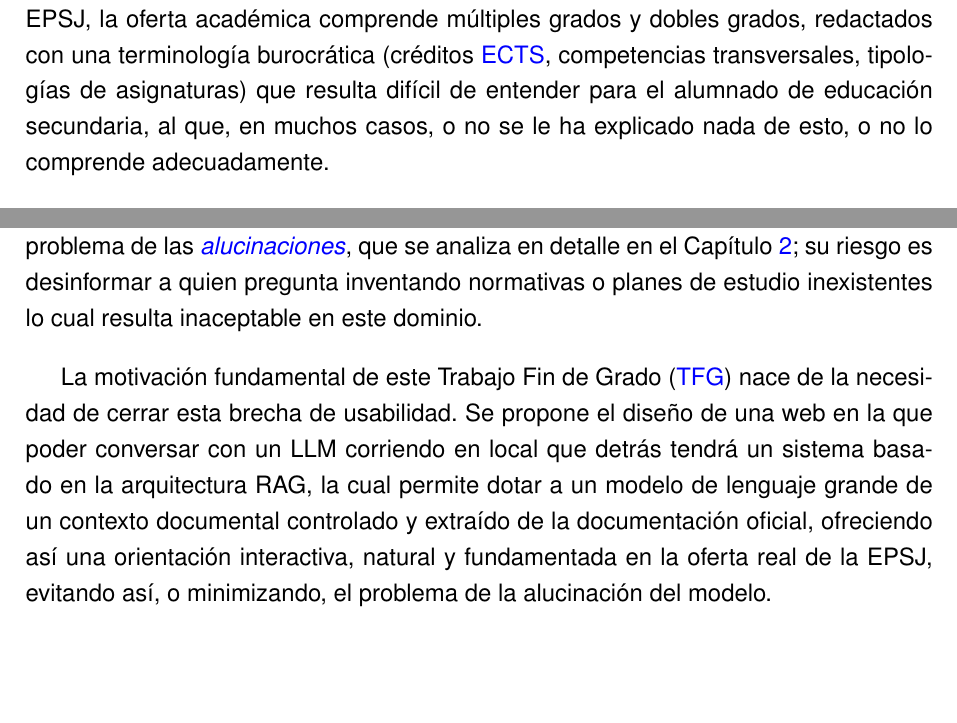
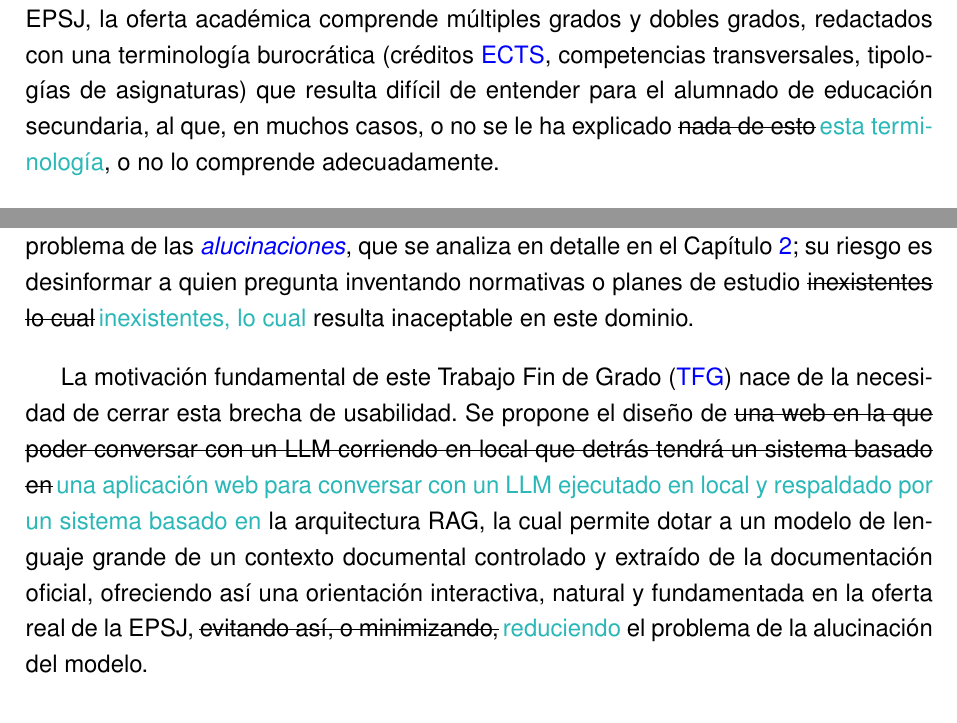
Before and after one commit to samubp10/tfg-recomendador-uja, a LaTeX document (memoria/main.tex, which reads memoria/capitulos/Introduccion.tex): two parts of page 18 of 144, joined at a grey line, cut so that both start at the same text, the shorter picture padded with empty space. Compiled offline with pdfLaTeX.

Commit message:
docs(IT-52): marcar expresiones coloquiales en la Introducción
Petición del tutor en su último correo: evitar los comentarios coloquiales.
Se marcan para revisarlos uno a uno, sin tocar el texto original.

```diff
--- a/memoria/capitulos/Introduccion.tex
+++ b/memoria/capitulos/Introduccion.tex
@@ -15,14 +15,14 @@ A lo largo del documento se emplean términos y acrónimos cuya definición se r
 
 \section{Contexto y motivación}
 
-La transición hacia la educación superior representa un salto muy importante en la vida del alumnado preuniversitario. En el momento de elegir una titulación, el futuro alumnado se enfrenta a una gran cantidad de información proporcionada por las universidades, que presenta barreras significativas de accesibilidad. En el caso de la EPSJ, la oferta académica comprende múltiples grados y dobles grados, redactados con una terminología burocrática (créditos \sig{ECTS}, competencias transversales, tipologías de asignaturas) que resulta difícil de entender para el alumnado de educación secundaria, al que, en muchos casos, o no se le ha explicado nada de esto, o no lo comprende adecuadamente.
+La transición hacia la educación superior representa un salto muy importante en la vida del alumnado preuniversitario. En el momento de elegir una titulación, el futuro alumnado se enfrenta a una gran cantidad de información proporcionada por las universidades, que presenta barreras significativas de accesibilidad. En el caso de la EPSJ, la oferta académica comprende múltiples grados y dobles grados, redactados con una terminología burocrática (créditos \sig{ECTS}, competencias transversales, tipologías de asignaturas) que resulta difícil de entender para el alumnado de educación secundaria, al que, en muchos casos, o no se le ha explicado \coloquial{nada de esto}{esta terminología}, o no lo comprende adecuadamente.
 
 
-En estos casos, los buscadores web tradicionales resultan insuficientes, ya que obligan al usuario a saber exactamente qué términos técnicos buscar, faltándoles la capacidad para interpretar dudas abiertas o datos de interés para el alumnado. Por otro lado, la reciente popularización de los LLM ha demostrado un gran potencial para la construcción de aplicaciones web en las que se pueda conversar con ellos. Sin embargo, su aplicación directa como orientadores académicos es inviable debido al problema de las \glr{alucinaciones}{alucinacion}, que se analiza en detalle en el Capítulo~\ref{cap:antecedentes}; su riesgo es desinformar a quien pregunta inventando normativas o planes de estudio inexistentes lo cual resulta inaceptable en este dominio.
+En estos casos, los buscadores web tradicionales resultan insuficientes, ya que obligan al usuario a saber exactamente qué términos técnicos buscar, faltándoles la capacidad para interpretar dudas abiertas o datos de interés para el alumnado. Por otro lado, la reciente popularización de los LLM ha demostrado un gran potencial para la construcción de aplicaciones web en las que se pueda conversar con ellos. Sin embargo, su aplicación directa como orientadores académicos es inviable debido al problema de las \glr{alucinaciones}{alucinacion}, que se analiza en detalle en el Capítulo~\ref{cap:antecedentes}; su riesgo es desinformar a quien pregunta inventando normativas o planes de estudio \coloquial{inexistentes lo cual}{inexistentes, lo cual} resulta inaceptable en este dominio.
 
 La motivación fundamental de este Trabajo Fin de Grado (\sig{TFG}) nace de la necesidad de cerrar esta brecha
-de usabilidad. Se propone el diseño de una web en la que poder conversar con un LLM corriendo en local
-que detrás tendrá un sistema basado en la arquitectura RAG, la cual permite dotar a un modelo de lenguaje grande de un contexto documental controlado y extraído de la documentación oficial, ofreciendo así una orientación interactiva, natural y fundamentada en la oferta real de la EPSJ, evitando así, o minimizando, el problema de la alucinación del modelo.
+de usabilidad. Se propone el diseño de \coloquial{una web en la que poder conversar con un LLM corriendo en local
+que detrás tendrá un sistema basado en}{una aplicación web para conversar con un LLM ejecutado en local y respaldado por un sistema basado en} la arquitectura RAG, la cual permite dotar a un modelo de lenguaje grande de un contexto documental controlado y extraído de la documentación oficial, ofreciendo así una orientación interactiva, natural y fundamentada en la oferta real de la EPSJ, \coloquial{evitando así, o minimizando,}{reduciendo} el problema de la alucinación del modelo.
 
 
 \section{Alcance del proyecto}
```
Also changed, not shown: memoria/capitulos/Introduccion.tex (2 more changed lines).
